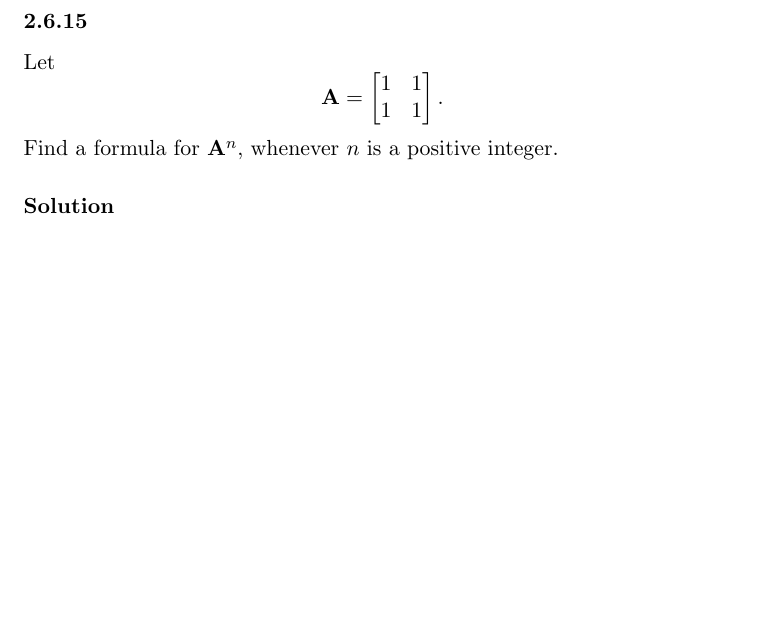
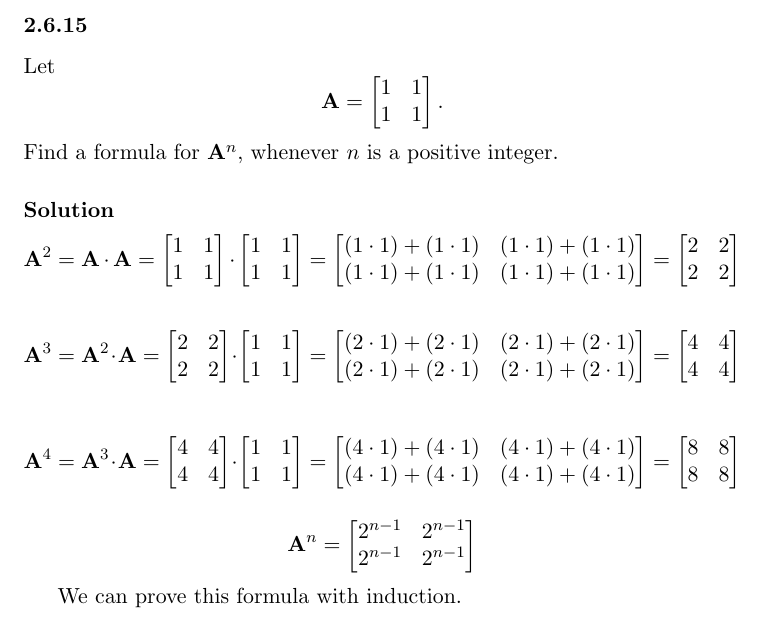
Before and after one commit to RagnarArdal/dim-ta-solutions, a LaTeX document (05/05.tex, which reads 05/problems/2.6.15.tex): part of page 10 of 10, cut so that both start at the same text, the shorter picture padded with empty space. Compiled offline with pdfLaTeX.

Commit message:
Did a partial solution of 2.6.15

```diff
--- a/05/problems/2.6.15.tex
+++ b/05/problems/2.6.15.tex
@@ -17,3 +17,25 @@
 	whenever $n$ is a positive integer.
 
 \solution
+	$$\mathbf{A}^2 = \mathbf{A} \cdot \mathbf{A}
+	               = \begin{bmatrix} 1 & 1 \\ 1 & 1 \end{bmatrix}\cdot\begin{bmatrix} 1 & 1 \\ 1 & 1 \end{bmatrix}
+	               = \begin{bmatrix} (1 \cdot 1) + (1 \cdot 1) & (1 \cdot 1) + (1 \cdot 1) \\ (1 \cdot 1) + (1 \cdot 1) & (1 \cdot 1) + (1 \cdot 1) \end{bmatrix}
+	               = \begin{bmatrix} 2 & 2 \\ 2 & 2 \end{bmatrix}
+	$$
+
+	$$\mathbf{A}^3 = \mathbf{A}^2 \cdot \mathbf{A}
+	               = \begin{bmatrix} 2 & 2 \\ 2 & 2 \end{bmatrix}\cdot\begin{bmatrix} 1 & 1 \\ 1 & 1 \end{bmatrix}
+	               = \begin{bmatrix} (2 \cdot 1) + (2 \cdot 1) & (2 \cdot 1) + (2 \cdot 1) \\ (2 \cdot 1) + (2 \cdot 1) & (2 \cdot 1) + (2 \cdot 1) \end{bmatrix}
+	               = \begin{bmatrix} 4 & 4 \\ 4 & 4 \end{bmatrix}
+	$$
+
+	$$\mathbf{A}^4 = \mathbf{A}^3 \cdot \mathbf{A}
+	               = \begin{bmatrix} 4 & 4 \\ 4 & 4 \end{bmatrix}\cdot\begin{bmatrix} 1 & 1 \\ 1 & 1 \end{bmatrix}
+	               = \begin{bmatrix} (4 \cdot 1) + (4 \cdot 1) & (4 \cdot 1) + (4 \cdot 1) \\ (4 \cdot 1) + (4 \cdot 1) & (4 \cdot 1) + (4 \cdot 1) \end{bmatrix}
+	               = \begin{bmatrix} 8 & 8 \\ 8 & 8 \end{bmatrix}
+	$$
+
+	$$\mathbf{A}^n = \begin{bmatrix} 2^{n-1} & 2^{n-1} \\ 2^{n-1} & 2^{n-1} \end{bmatrix}
+	$$
+
+	We can prove this formula with induction.
```
Also changed, not shown: 05/problems/2.6.15.tex (2 more changed lines).
